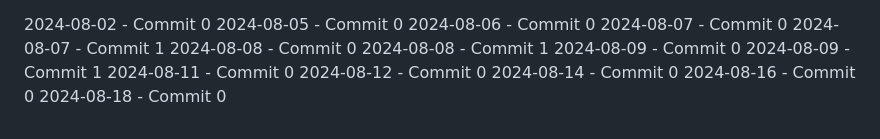
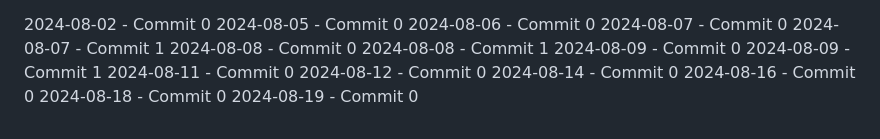
Before and after one commit to ermankrty/ermankurtay-9, a Markdown page: README.md, the part around the change. GitHub-like rendering.

Commit message:
work: update 2024-08-19 commit 0

```diff
--- a/README.md
+++ b/README.md
@@ -78,3 +78,4 @@ Keep in mind that will generate a lot of information as messages flow through th
 2024-08-14 - Commit 0
 2024-08-16 - Commit 0
 2024-08-18 - Commit 0
+2024-08-19 - Commit 0
```
